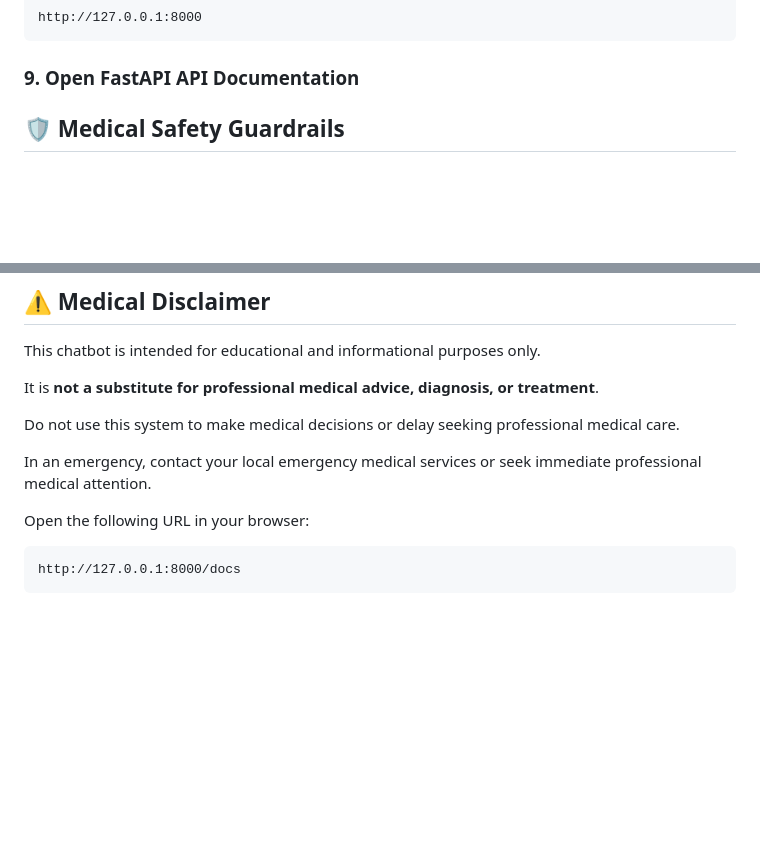
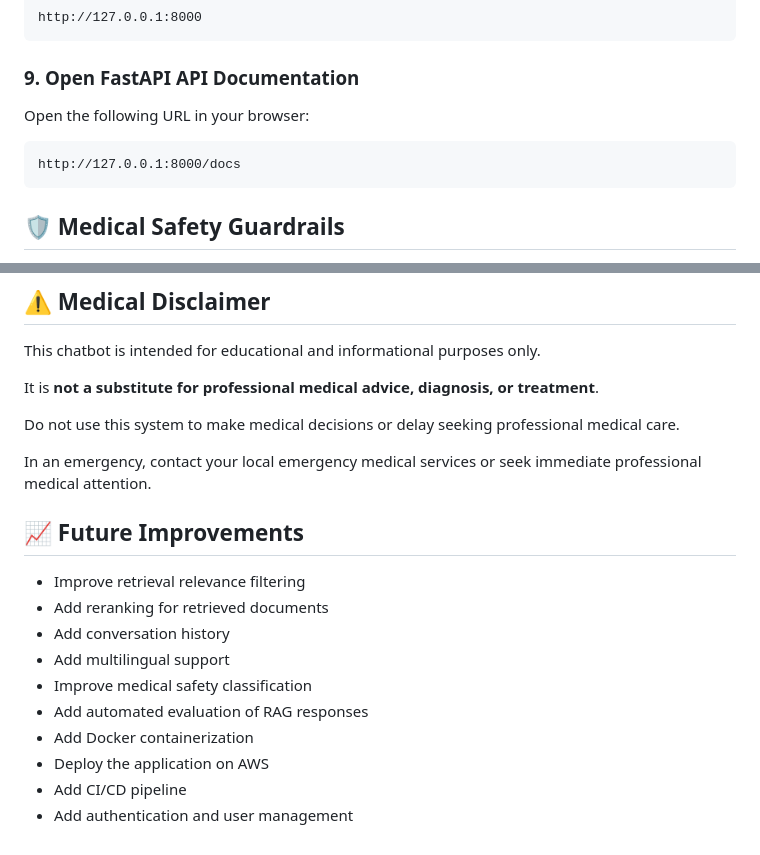
Before and after one commit to Shiivvaammm/Medical-Chatbot-RAG-based-AI-System, a Markdown page: README.md, 2 parts joined by grey strips. Drawn GitHub-style; blank space fills up the shorter version.

Commit message:
Update README with API docs and improvement plans
Added FastAPI API documentation URL and updated future improvements section.

````diff
--- a/README.md
+++ b/README.md
@@ -196,6 +196,12 @@ http://127.0.0.1:8000
 
 ### 9. Open FastAPI API Documentation
 
+Open the following URL in your browser:
+
+```text
+http://127.0.0.1:8000/docs
+```
+
 ## 🛡️ Medical Safety Guardrails
 
 The chatbot is designed to provide general medical information rather than personalized medical advice.
@@ -223,8 +229,15 @@ Do not use this system to make medical decisions or delay seeking professional m
 
 In an emergency, contact your local emergency medical services or seek immediate professional medical attention.
 
-Open the following URL in your browser:
+## 📈 Future Improvements
 
-```text
-http://127.0.0.1:8000/docs
-```
+- Improve retrieval relevance filtering
+- Add reranking for retrieved documents
+- Add conversation history
+- Add multilingual support
+- Improve medical safety classification
+- Add automated evaluation of RAG responses
+- Add Docker containerization
+- Deploy the application on AWS
+- Add CI/CD pipeline
+- Add authentication and user management
````
